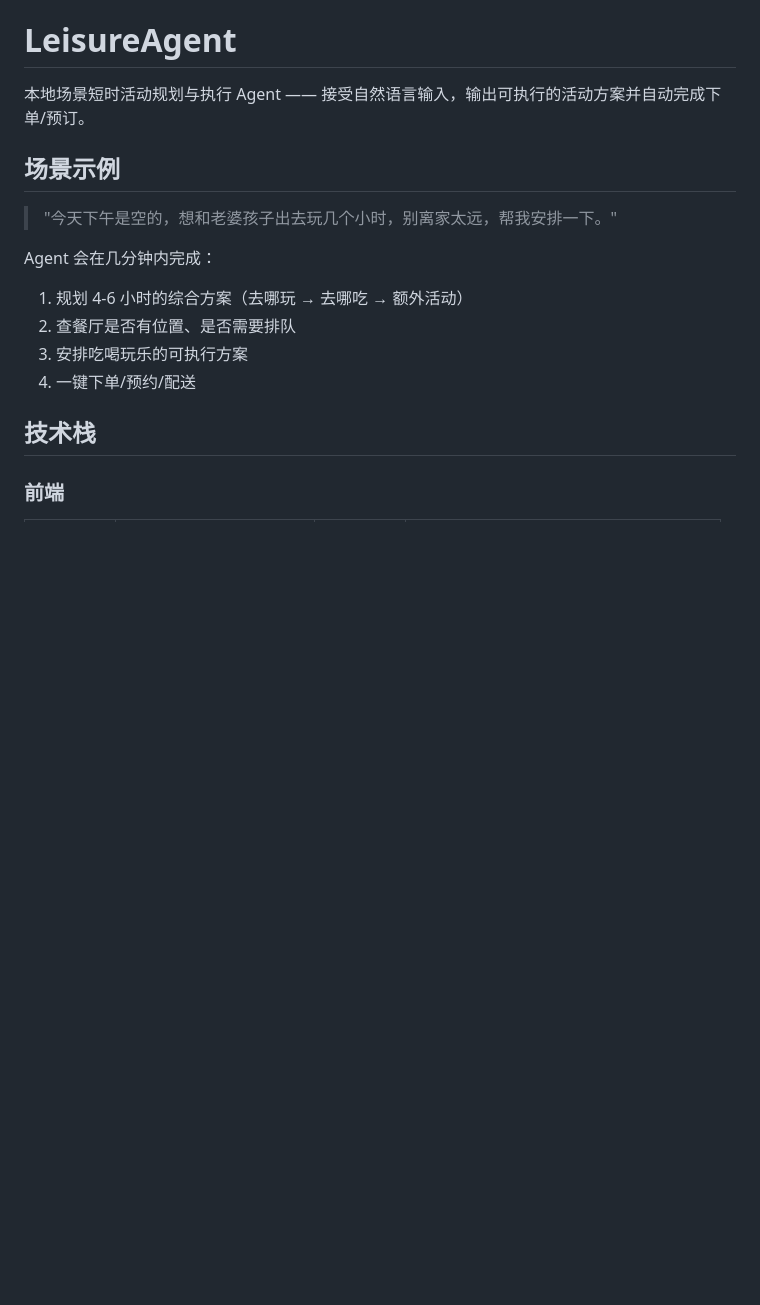
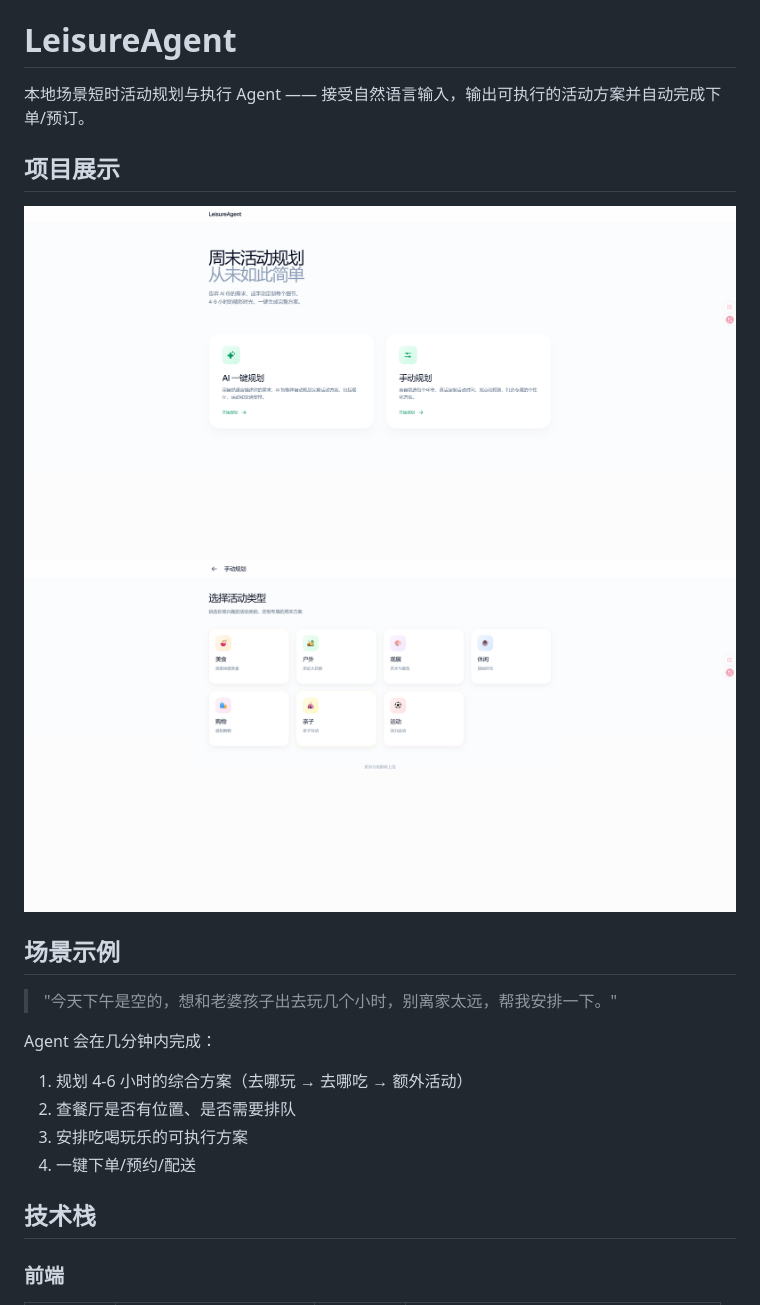
Before and after one commit to MOOSTTAR/LeisureAgent, a Markdown page: README.md, the part around the change. GitHub-like rendering; pictures changed too: assets/3746f788-74b0-470b-8152-0f2947e9c589.png (added), assets/c40f86d7-9156-4b94-99b5-45af488b52ee.png (added); blank space fills up the shorter version.

Commit message:
docs: 添加项目展示图片到 README

```diff
--- a/README.md
+++ b/README.md
@@ -1,6 +1,11 @@
 # LeisureAgent
 
 本地场景短时活动规划与执行 Agent —— 接受自然语言输入，输出可执行的活动方案并自动完成下单/预订。
+
+## 项目展示
+
+![项目展示](assets/c40f86d7-9156-4b94-99b5-45af488b52ee.png)
+![分类板块](assets/3746f788-74b0-470b-8152-0f2947e9c589.png)
 
 ## 场景示例
 
```
